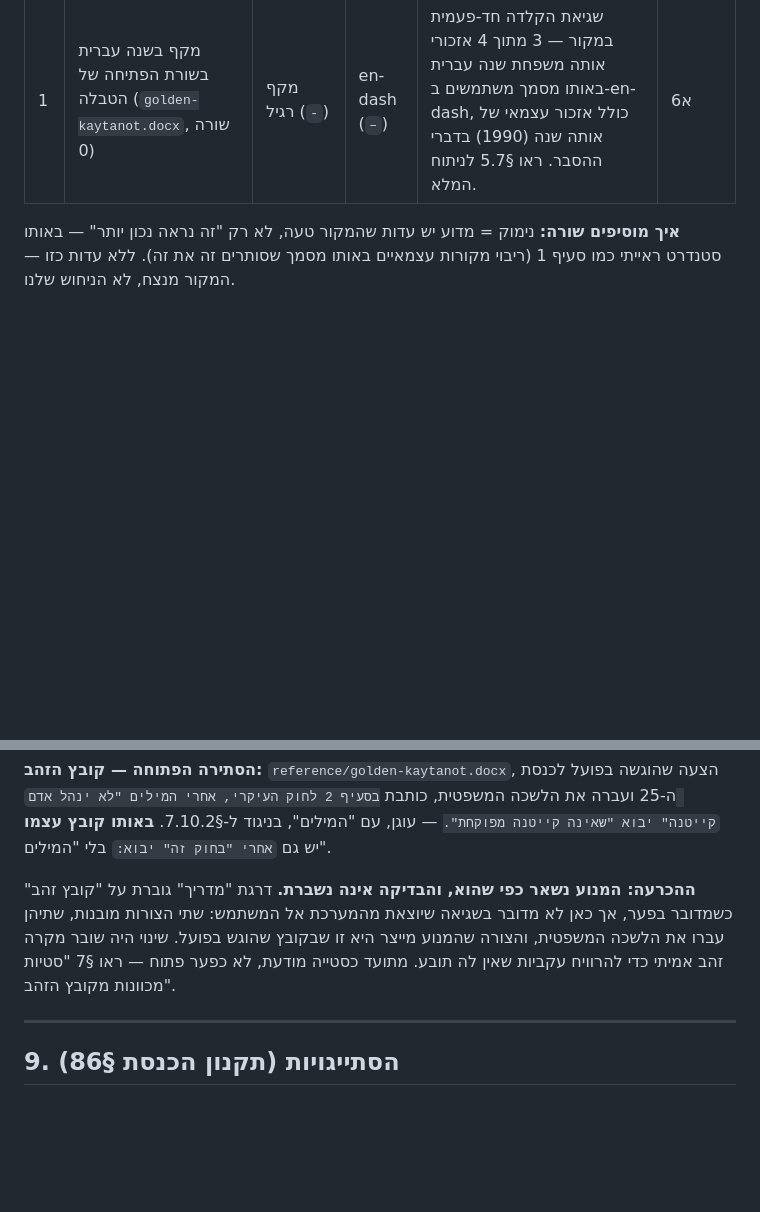
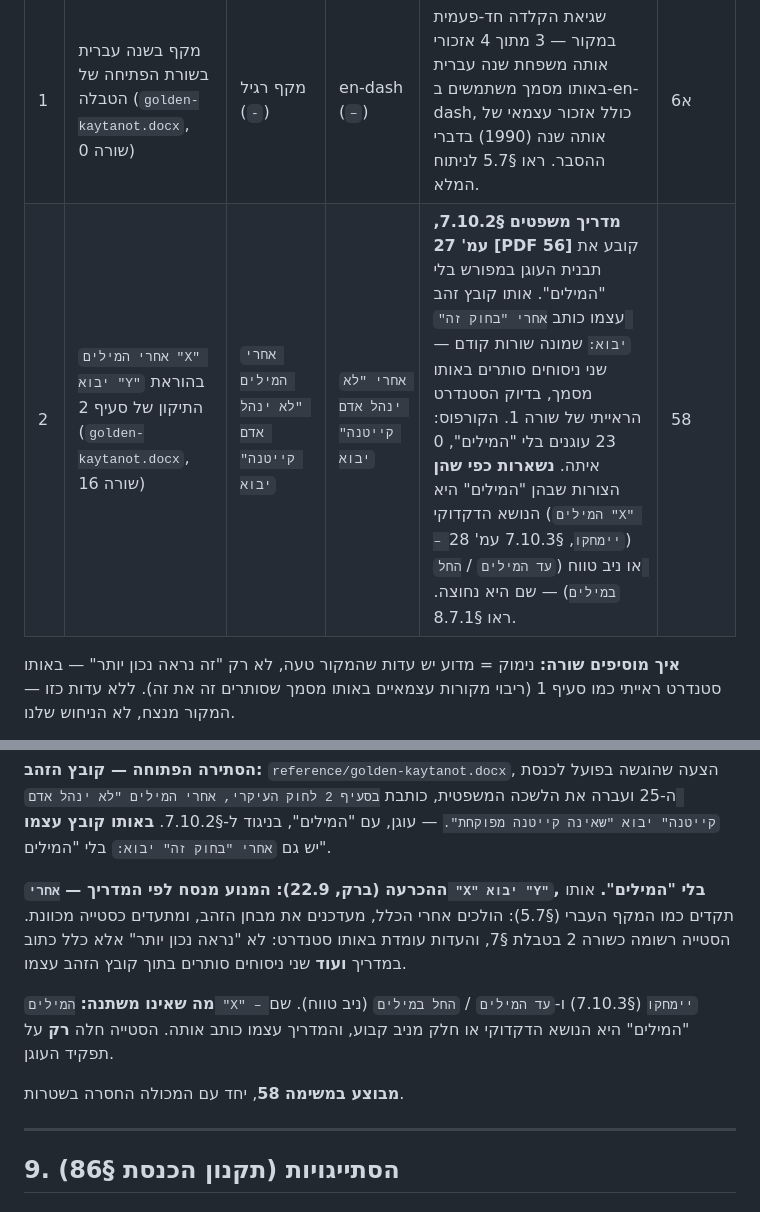
Before and after one commit to barkk678-lgtm/legislator, a Markdown page: docs/drafting-rules.md, 2 parts joined by grey strips. GitHub-like rendering; blank space fills up the shorter version.

Commit message:
docs: סטייה מכוונת מס' 2 - תבנית העוגן בלי "המילים" (§7.10.2)
הוכרע ללכת אחרי המדריך, כתקדים המקף העברי: הכלל מנצח, מבחן הזהב
מתעדכן, והסטייה נרשמת בטבלת §7 עם מראה המקום.

העדות עומדת בסטנדרט של שורה 1 בטבלה - לא "נראה נכון יותר" אלא
כלל כתוב במדריך משפטים §7.10.2 עמ' 27, ועוד שני ניסוחים סותרים
בתוך קובץ הזהב עצמו: "אחרי המילים ... יבוא" בשורה 16 מול
"אחרי \"בחוק זה\" יבוא:" בשורה 8.

הסטייה חלה רק על תפקיד העוגן. "המילים X - יימחקו" (§7.10.3) ו-
"עד המילים"/"החל במילים" נשארים - שם היא הנושא הדקדוקי או ניב
קבוע, והמדריך עצמו כותב אותה.

שינוי הקוד ועדכון מבחן הזהב מבוצעים במשימה 58.

Co-Authored-By: Claude Opus 5 <noreply@anthropic.com>
Claude-Session: https://claude.ai/code/session_0144s2beyFFVqYgMXbmecwgG

```diff
--- a/docs/drafting-rules.md
+++ b/docs/drafting-rules.md
@@ -371,6 +371,7 @@ en-dash למקף רגיל בשום מקום (הוסרה המרה כזו במשי
 | # | מה סוטה | מהמקור | לאן | נימוק מקוצר | משימה |
 |---|---|---|---|---|---|
 | 1 | מקף בשנה עברית בשורת הפתיחה של הטבלה (`golden-kaytanot.docx`, שורה 0) | מקף רגיל (`-`) | en-dash (`–`) | שגיאת הקלדה חד-פעמית במקור — 3 מתוך 4 אזכורי אותה משפחת שנה עברית באותו מסמך משתמשים ב-en-dash, כולל אזכור עצמאי של אותה שנה (1990) בדברי ההסבר. ראו §5.7 לניתוח המלא. | 6א |
+| 2 | `אחרי המילים "X" יבוא "Y"` בהוראת התיקון של סעיף 2 (`golden-kaytanot.docx`, שורה 16) | `אחרי המילים "לא ינהל אדם קייטנה" יבוא` | `אחרי "לא ינהל אדם קייטנה" יבוא` | **מדריך משפטים §7.10.2, עמ' 27 [PDF 56]** קובע את תבנית העוגן במפורש בלי "המילים". אותו קובץ זהב עצמו כותב `אחרי "בחוק זה" יבוא:` שמונה שורות קודם — שני ניסוחים סותרים באותו מסמך, בדיוק הסטנדרט הראייתי של שורה 1. הקורפוס: 23 עוגנים בלי "המילים", 0 איתה. **נשארות כפי שהן** הצורות שבהן "המילים" היא הנושא הדקדוקי (`המילים "X" – יימחקו`, §7.10.3 עמ' 28) או ניב טווח (`עד המילים` / `החל במילים`) — שם היא נחוצה. ראו §8.7.1. | 58 |
 
 **איך מוסיפים שורה:** נימוק = מדוע יש עדות שהמקור טעה, לא רק "זה נראה נכון
 יותר" — באותו סטנדרט ראייתי כמו סעיף 1 (ריבוי מקורות עצמאיים באותו מסמך
@@ -702,11 +703,16 @@ engine.py`: המרכאה הפותחת מוטבעת כתו הראשון של `Lin
 — עוגן, עם "המילים", בניגוד ל-§7.10.2. **באותו קובץ עצמו** יש גם
 `אחרי "בחוק זה" יבוא:` בלי "המילים".
 
-**ההכרעה: המנוע נשאר כפי שהוא, והבדיקה אינה נשברת.** דרגת "מדריך" גוברת על "קובץ
-זהב" כשמדובר בפער, אך כאן לא מדובר בשגיאה שיוצאת מהמערכת אל המשתמש: שתי הצורות
-מובנות, שתיהן עברו את הלשכה המשפטית, והצורה שהמנוע מייצר היא זו שבקובץ שהוגש
-בפועל. שינוי היה שובר מקרה זהב אמיתי כדי להרוויח עקביות שאין לה תובע. מתועד
-כסטייה מודעת, לא כפער פתוח — ראו §7 "סטיות מכוונות מקובץ הזהב".
+**ההכרעה (ברק, 22.9): המנוע מנסח לפי המדריך — `אחרי "X" יבוא "Y"`, בלי "המילים".**
+אותו תקדים כמו המקף העברי (§5.7): הולכים אחרי הכלל, מעדכנים את מבחן הזהב, ומתעדים
+כסטייה מכוונת. הסטייה רשומה כשורה 2 בטבלת §7, והעדות עומדת באותו סטנדרט: לא "נראה
+נכון יותר" אלא כלל כתוב במדריך **ועוד** שני ניסוחים סותרים בתוך קובץ הזהב עצמו.
+
+**מה שאינו משתנה:** `המילים "X" – יימחקו` (§7.10.3) ו-`עד המילים` / `החל במילים`
+(ניב טווח). שם "המילים" היא הנושא הדקדוקי או חלק מניב קבוע, והמדריך עצמו כותב
+אותה. הסטייה חלה **רק** על תפקיד העוגן.
+
+**מבוצע במשימה 58**, יחד עם המכולה החסרה בשטרות.
 
 ---
 
```
Also changed, not shown: 1 other file.
